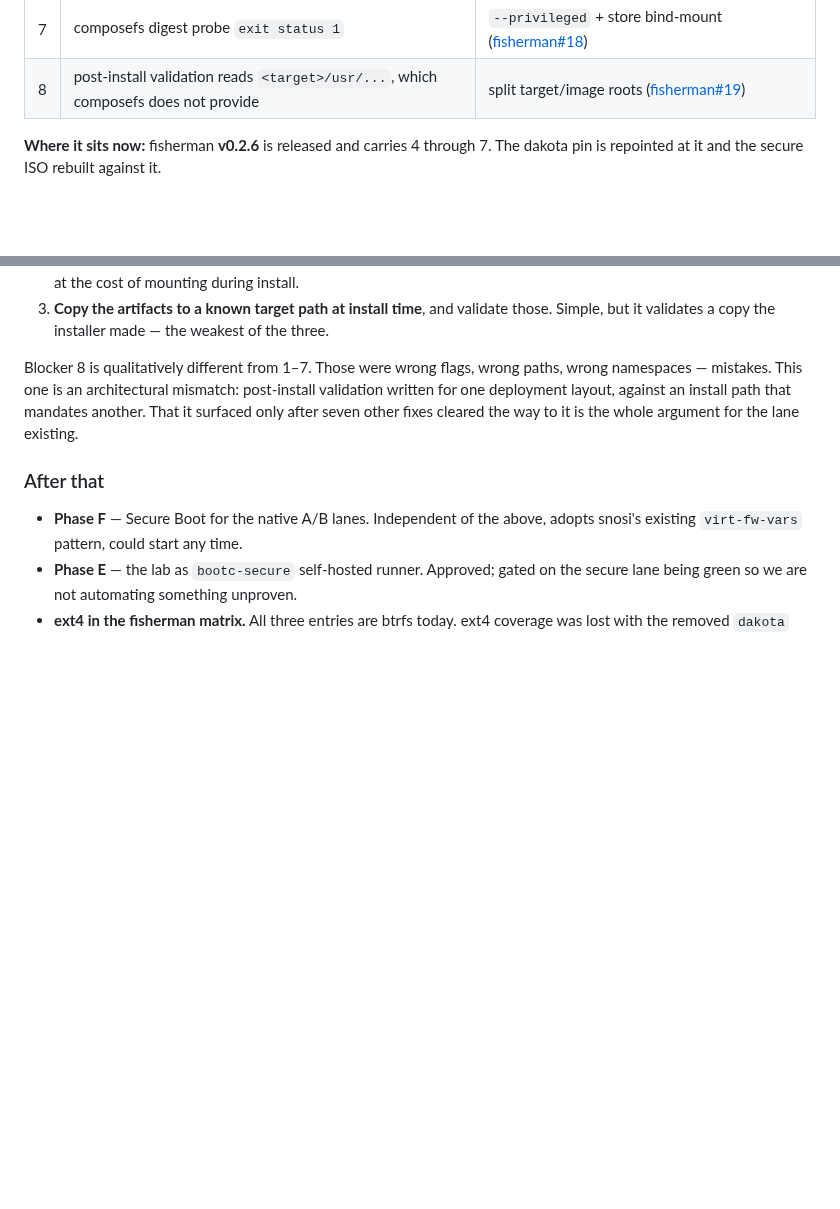
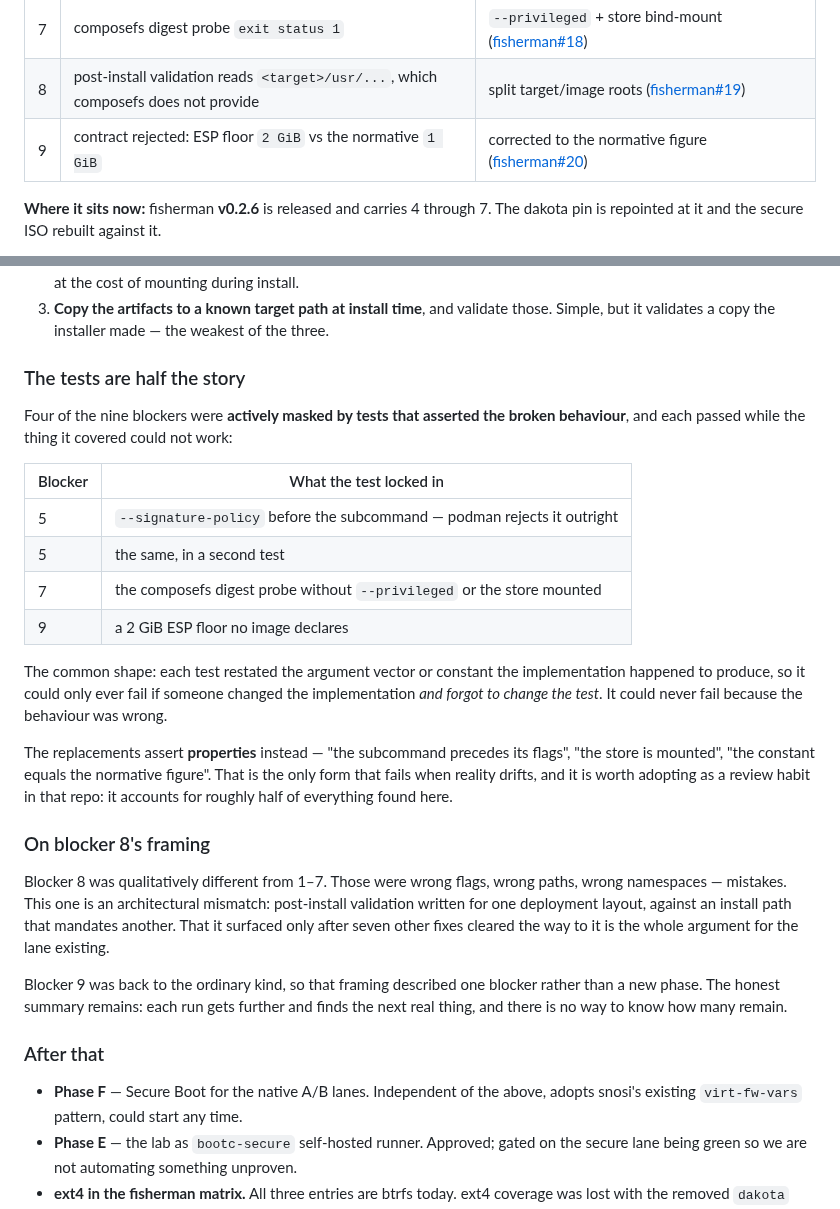
Before and after one commit to frostyard/lab, a Markdown page: docs/roadmap.md, 2 parts joined by grey strips. Rendered like a GitHub page; blank space fills up the shorter version.

Commit message:
docs(roadmap): blocker 9, and the pattern behind half of them
ESP floor was 2 GiB in fisherman against a normative 1 GiB; fixed in
fisherman#20 and released as v0.2.8.

Adds the finding that matters more than any individual blocker: four of
the nine were actively masked by tests asserting the broken behaviour.
Each restated the argument vector or constant the implementation happened
to produce, so it could only fail if someone changed the implementation
and forgot the test -- never because the behaviour was wrong. The
replacements assert properties instead.

Also tempers the blocker-8 framing: 9 was back to the ordinary kind, so
'architectural' described one blocker, not a new phase.

Co-Authored-By: Claude Opus 5 (1M context) <noreply@anthropic.com>

```diff
--- a/docs/roadmap.md
+++ b/docs/roadmap.md
@@ -47,6 +47,7 @@ next — none of them findable without running against real media:
 | 6 | OCI layout `rejected by policy` | scoped local-transport policy ([fisherman#17](https://github.com/frostyard/fisherman/pull/17)) |
 | 7 | composefs digest probe `exit status 1` | `--privileged` + store bind-mount ([fisherman#18](https://github.com/frostyard/fisherman/pull/18)) |
 | 8 | post-install validation reads `<target>/usr/...`, which composefs does not provide | split target/image roots ([fisherman#19](https://github.com/frostyard/fisherman/pull/19)) |
+| 9 | contract rejected: ESP floor `2 GiB` vs the normative `1 GiB` | corrected to the normative figure ([fisherman#20](https://github.com/frostyard/fisherman/pull/20)) |
 
 **Where it sits now:** fisherman **v0.2.6** is released and carries 4 through 7.
 The dakota pin is repointed at it and the secure ISO rebuilt against it.
@@ -127,11 +128,40 @@ The three options as they stood:
    those. Simple, but it validates a copy the installer made — the weakest of
    the three.
 
-Blocker 8 is qualitatively different from 1–7. Those were wrong flags, wrong
+### The tests are half the story
+
+Four of the nine blockers were **actively masked by tests that asserted the
+broken behaviour**, and each passed while the thing it covered could not work:
+
+| Blocker | What the test locked in |
+|---|---|
+| 5 | `--signature-policy` before the subcommand — podman rejects it outright |
+| 5 | the same, in a second test |
+| 7 | the composefs digest probe without `--privileged` or the store mounted |
+| 9 | a 2 GiB ESP floor no image declares |
+
+The common shape: each test restated the argument vector or constant the
+implementation happened to produce, so it could only ever fail if someone
+changed the implementation *and forgot to change the test*. It could never fail
+because the behaviour was wrong.
+
+The replacements assert **properties** instead — "the subcommand precedes its
+flags", "the store is mounted", "the constant equals the normative figure". That
+is the only form that fails when reality drifts, and it is worth adopting as a
+review habit in that repo: it accounts for roughly half of everything found
+here.
+
+### On blocker 8's framing
+
+Blocker 8 was qualitatively different from 1–7. Those were wrong flags, wrong
 paths, wrong namespaces — mistakes. This one is an architectural mismatch:
 post-install validation written for one deployment layout, against an install
 path that mandates another. That it surfaced only after seven other fixes
 cleared the way to it is the whole argument for the lane existing.
+
+Blocker 9 was back to the ordinary kind, so that framing described one blocker
+rather than a new phase. The honest summary remains: each run gets further and
+finds the next real thing, and there is no way to know how many remain.
 
 ### After that
 
```
